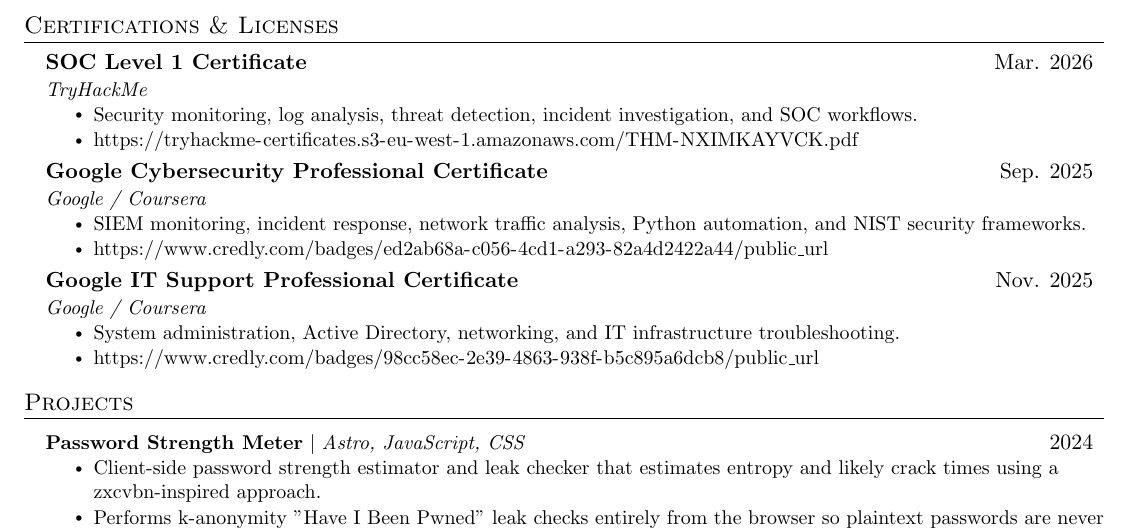
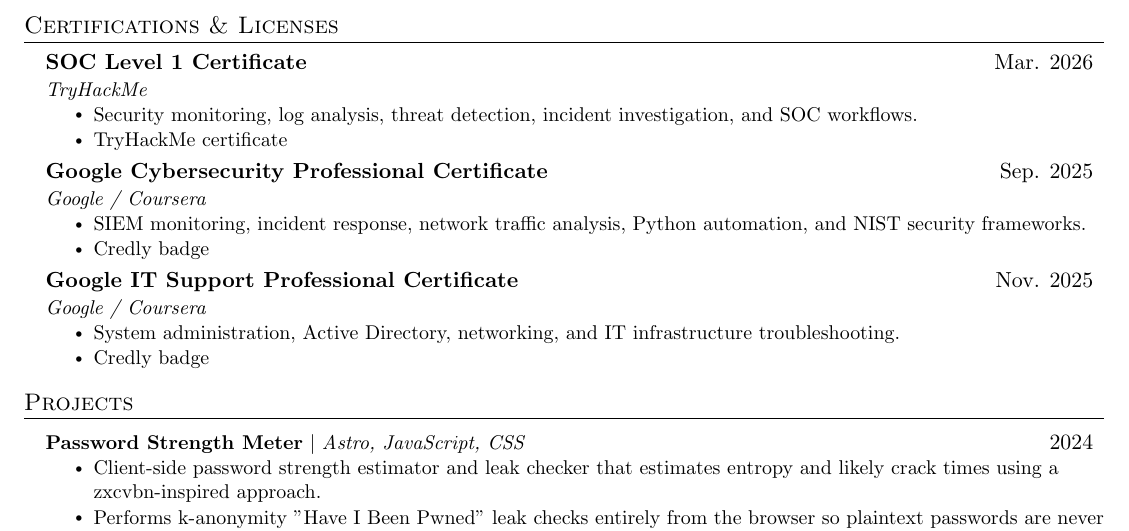
Before and after one commit to Sohanuzzaman3301/cv, a LaTeX CV (cv_cyber.tex): part of the page, cut so that both start at the same text. Compiled offline with pdfLaTeX.

Commit message:
Shorten certification URLs to labeled hyperlinks (TryHackMe / Credly)

```diff
--- a/cv_cyber.tex
+++ b/cv_cyber.tex
@@ -142,7 +142,7 @@
 {TryHackMe}{}
 \resumeItemListStart
 \resumeItem{Security monitoring, log analysis, threat detection, incident investigation, and SOC workflows.}
-\resumeItem{\url{https://tryhackme-certificates.s3-eu-west-1.amazonaws.com/THM-NXIMKAYVCK.pdf}}
+\resumeItem{\small\href{https://tryhackme-certificates.s3-eu-west-1.amazonaws.com/THM-NXIMKAYVCK.pdf}{TryHackMe certificate}}
 \resumeItemListEnd
 
 \resumeSubheading
@@ -150,7 +150,7 @@
 {Google / Coursera}{}
 \resumeItemListStart
 \resumeItem{SIEM monitoring, incident response, network traffic analysis, Python automation, and NIST security frameworks.}
-\resumeItem{\url{https://www.credly.com/badges/ed2ab68a-c056-4cd1-a293-82a4d2422a44/public_url}}
+\resumeItem{\small\href{https://www.credly.com/badges/ed2ab68a-c056-4cd1-a293-82a4d2422a44/public_url}{Credly badge}}
 \resumeItemListEnd
 
 \resumeSubheading
@@ -158,7 +158,7 @@
 {Google / Coursera}{}
 \resumeItemListStart
 \resumeItem{System administration, Active Directory, networking, and IT infrastructure troubleshooting.}
-\resumeItem{\url{https://www.credly.com/badges/98cc58ec-2e39-4863-938f-b5c895a6dcb8/public_url}}
+\resumeItem{\small\href{https://www.credly.com/badges/98cc58ec-2e39-4863-938f-b5c895a6dcb8/public_url}{Credly badge}}
 \resumeItemListEnd
 
 \resumeSubHeadingListEnd
```
Also changed, not shown: cv_cyber.pdf.
